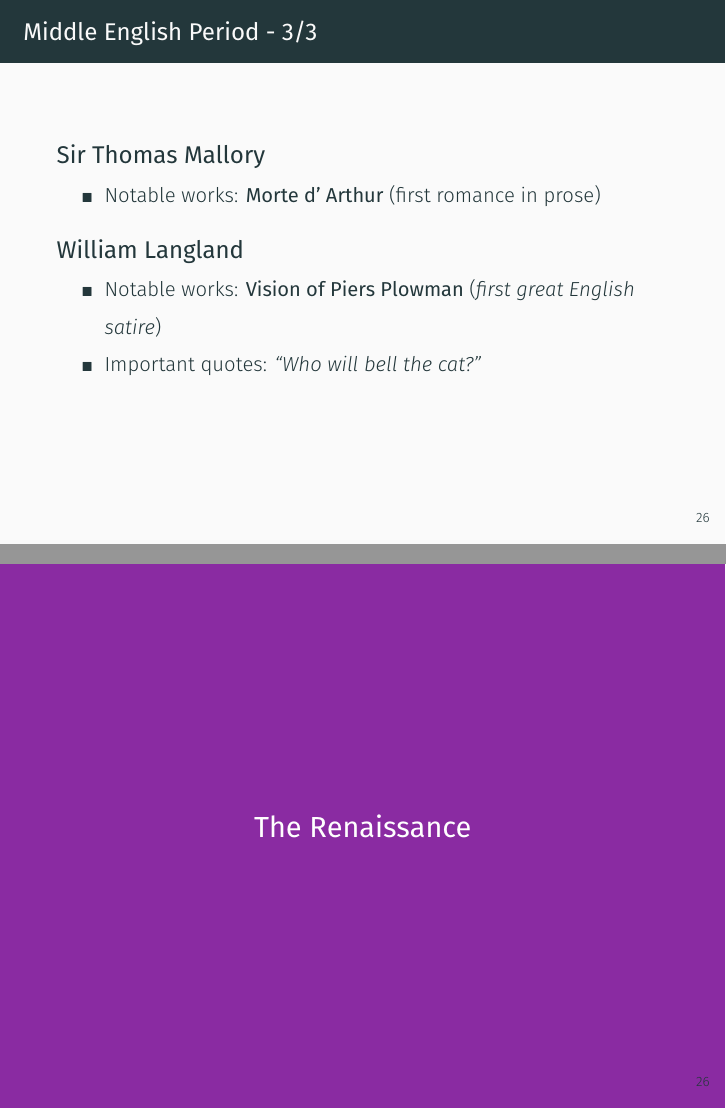
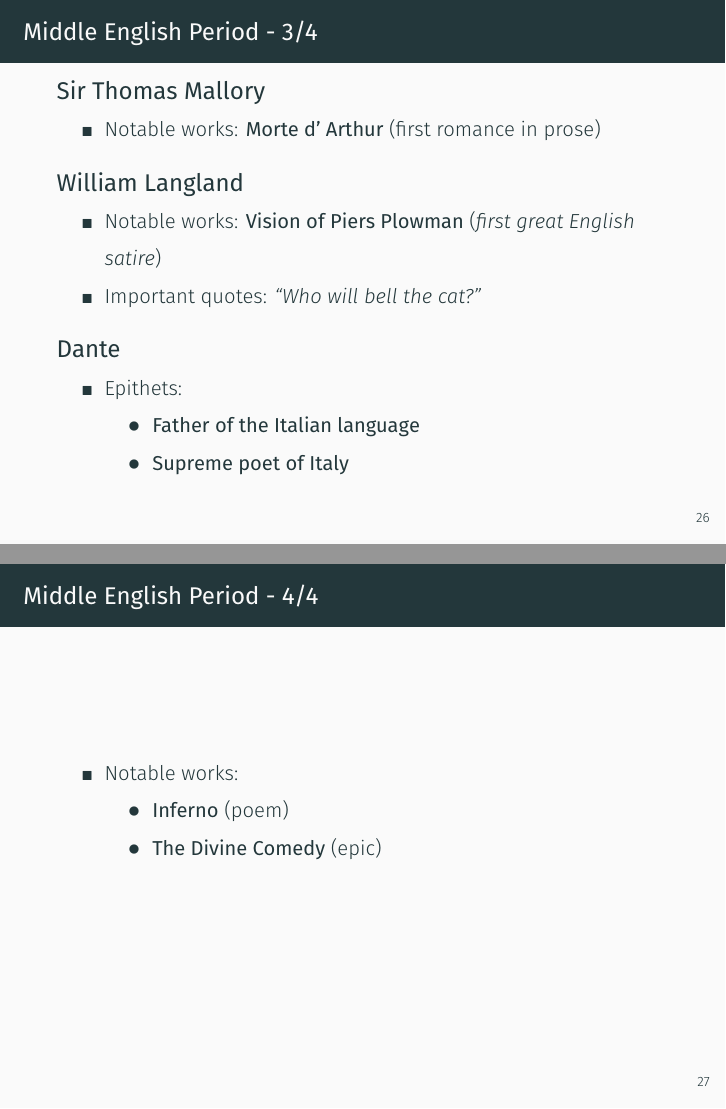
Before and after one commit to susmit31/bcs-notes, an R Markdown document (lit.Rmd): pages 37 and 38 of 65 before the commit and pages 37 and 38 of 66 after it, joined at a grey line. The pictures show the output file pdfs/lit.pdf that the author committed with the source.

Commit message:
expanded midenglit

````diff
--- a/lit.Rmd
+++ b/lit.Rmd
@@ -301,6 +301,15 @@ What follows are my own notes on English Literature for BCS. There probably
 
 - Notable works: **Vision of Piers Plowman** (_first great English satire_)
 - Important quotes: _"Who will bell the cat?"_
+
+\blockhead{Dante}
+
+- Epithets:
+	- **Father of the Italian language**
+	- **Supreme poet of Italy**
+- Notable works:
+	- **Inferno** (poem)
+	- **The Divine Comedy** (epic)
 
 ```{=latex}
 \end{frame}
````
Also changed, not shown: lit.tex, pdfs/lit.pdf.
